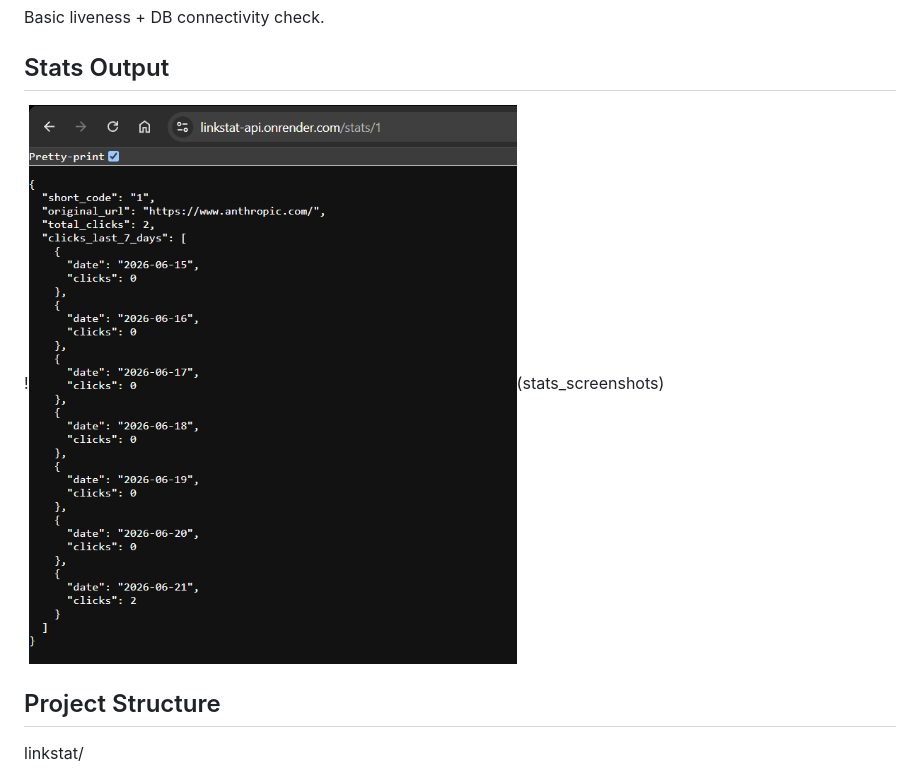
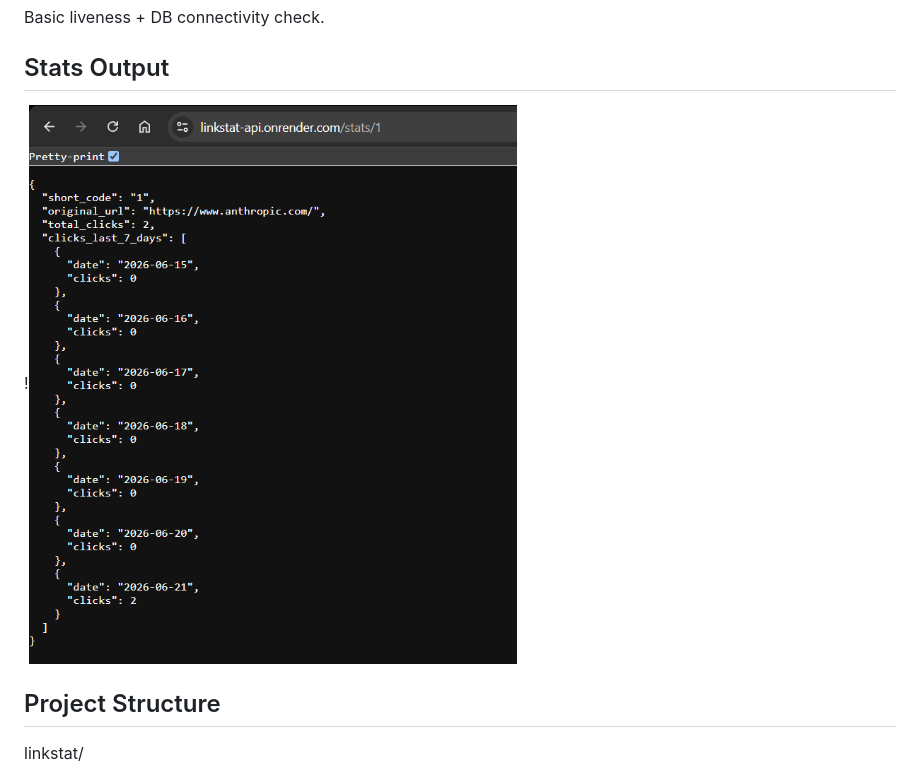
Before and after one commit to aryanexcited/linkstat, a Markdown page: README.md, the part around the change. Rendered like a GitHub page.

Commit message:
Fix image syntax in README.md

```diff
--- a/README.md
+++ b/README.md
@@ -102,7 +102,7 @@ Basic liveness + DB connectivity check.
 
 ## Stats Output
 
-!![alt text](stats_screenshots.png)(stats_screenshots)
+!![alt text](stats_screenshots.png)
 
 ## Project Structure
 linkstat/
```
